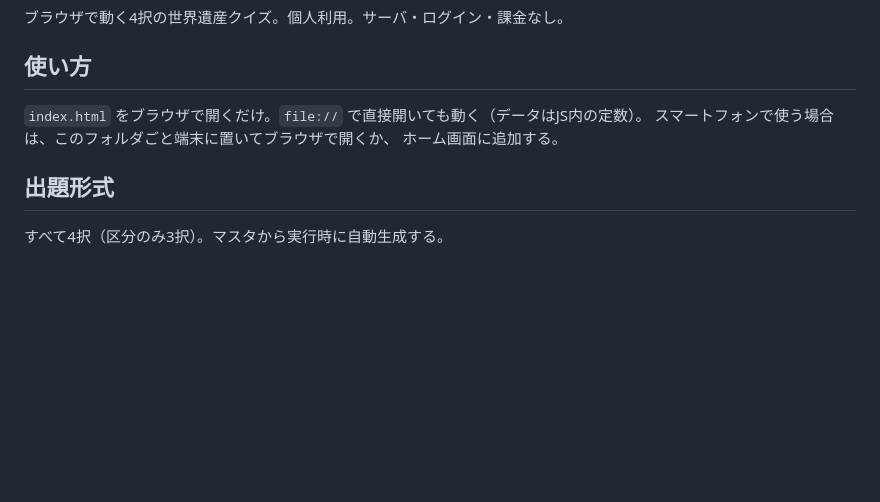
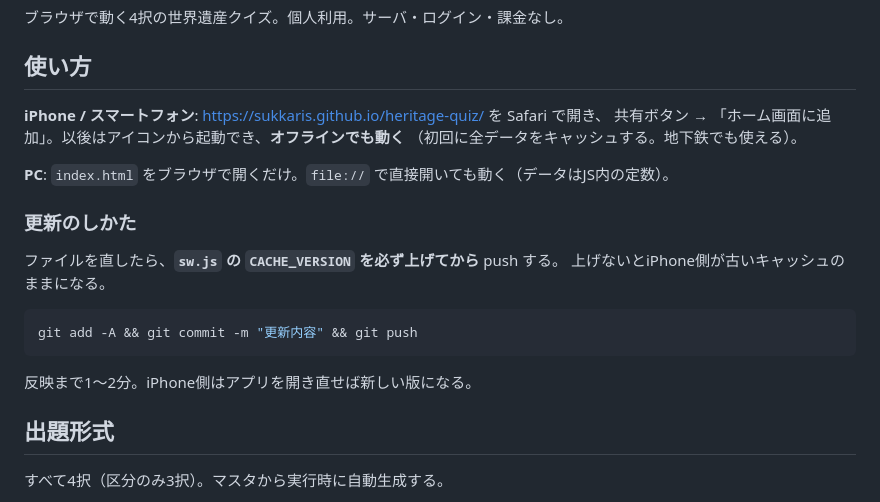
Before and after one commit to Sukkaris/heritage-quiz, a Markdown page: README.md, the part around the change. GitHub-like rendering; blank space fills up the shorter version.

Commit message:
READMEにiPhoneでの使い方と更新手順を追記
Co-Authored-By: Claude Opus 5 <noreply@anthropic.com>

````diff
--- a/README.md
+++ b/README.md
@@ -4,9 +4,22 @@
 
 ## 使い方
 
-`index.html` をブラウザで開くだけ。`file://` で直接開いても動く（データはJS内の定数）。
-スマートフォンで使う場合は、このフォルダごと端末に置いてブラウザで開くか、
-ホーム画面に追加する。
+**iPhone / スマートフォン**: https://sukkaris.github.io/heritage-quiz/ を Safari で開き、
+共有ボタン → 「ホーム画面に追加」。以後はアイコンから起動でき、**オフラインでも動く**
+（初回に全データをキャッシュする。地下鉄でも使える）。
+
+**PC**: `index.html` をブラウザで開くだけ。`file://` で直接開いても動く（データはJS内の定数）。
+
+### 更新のしかた
+
+ファイルを直したら、**`sw.js` の `CACHE_VERSION` を必ず上げてから** push する。
+上げないとiPhone側が古いキャッシュのままになる。
+
+```bash
+git add -A && git commit -m "更新内容" && git push
+```
+
+反映まで1〜2分。iPhone側はアプリを開き直せば新しい版になる。
 
 ## 出題形式
 
````
